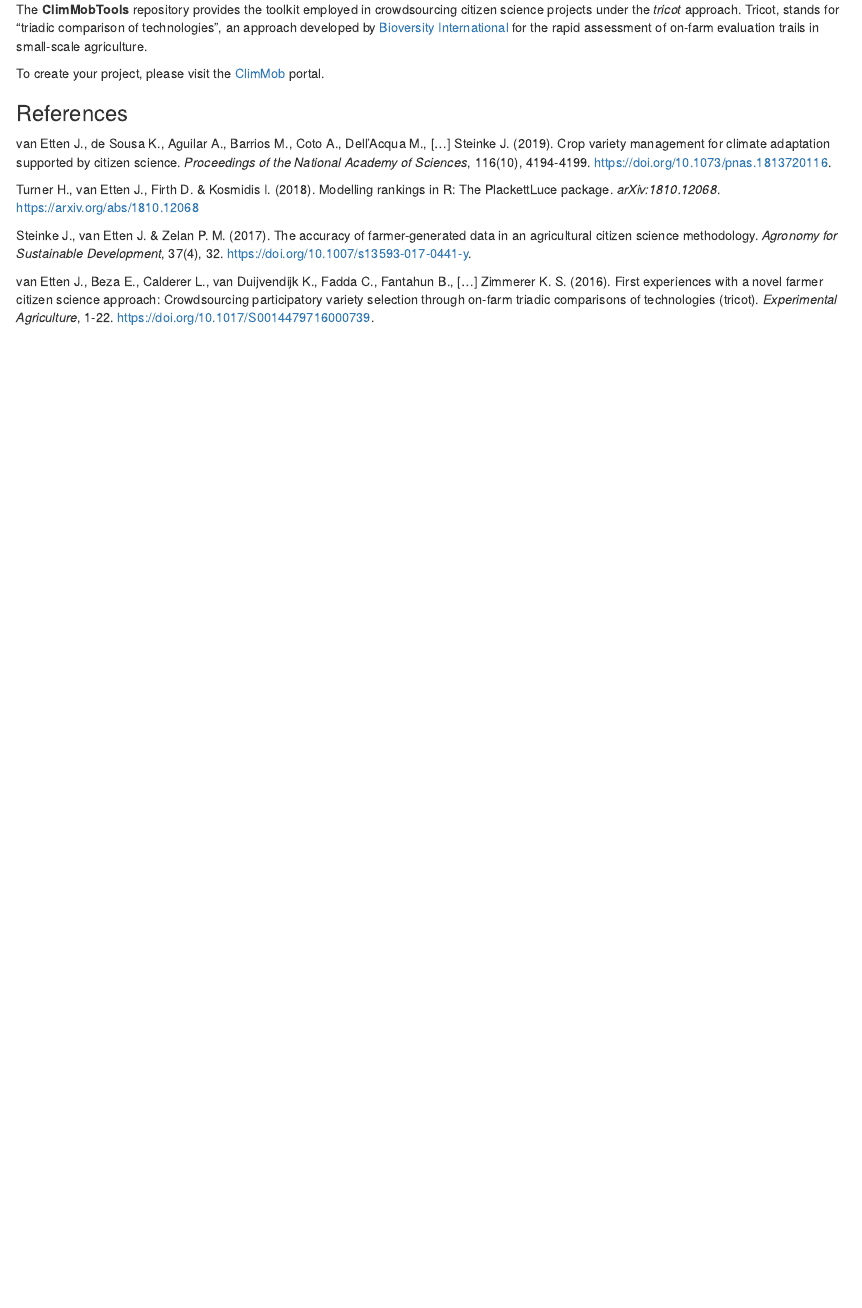
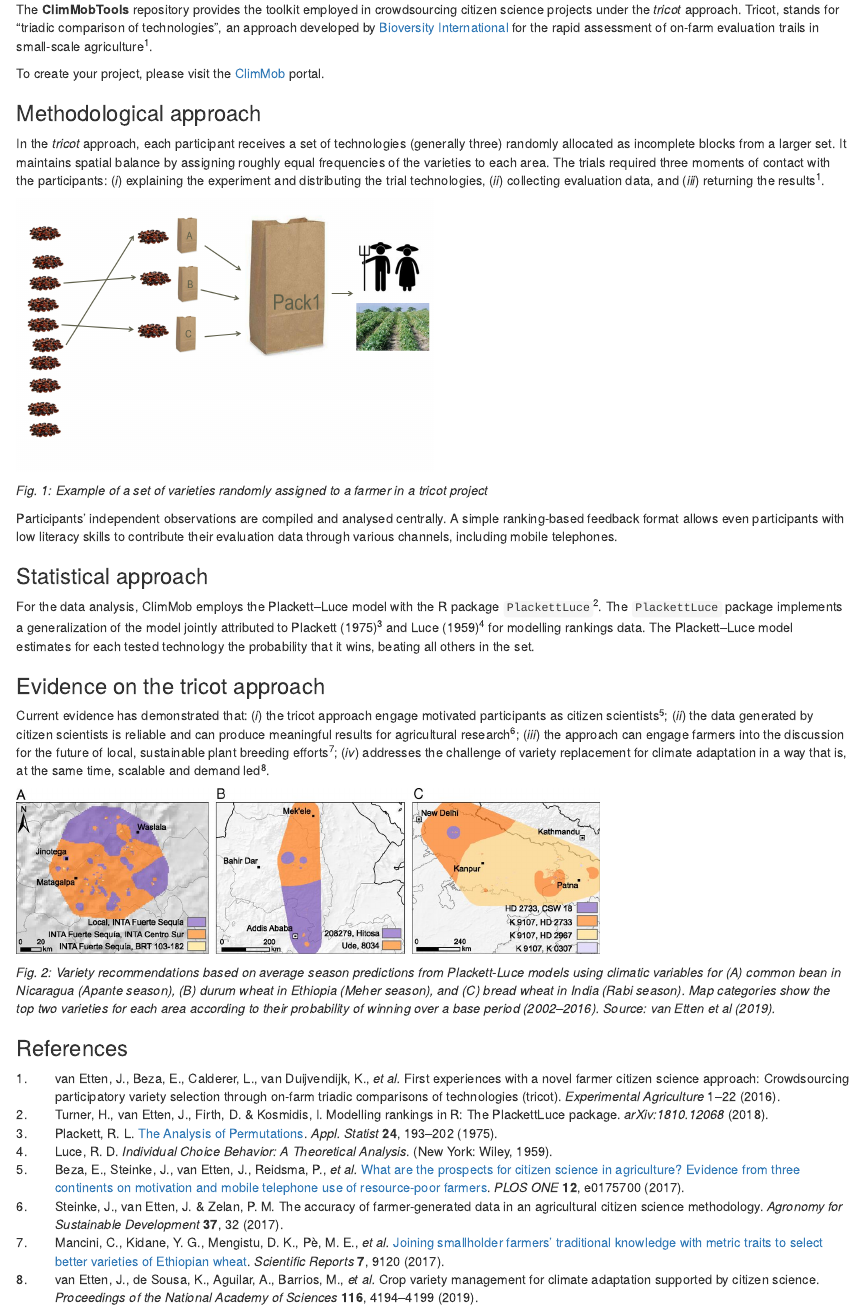
Before and after one commit to AgrDataSci/ClimMobTools, an R Markdown document (README.Rmd): the page in a window 1100 px wide, from 120 px down. Rendered offline with R 4.5, knitr and Pandoc, with nearby package versions.

Commit message:
readme1.0

```diff
--- a/README.Rmd
+++ b/README.Rmd
@@ -1,5 +1,8 @@
 ---
   output: github_document
+  fig_caption: yes
+  bibliography: ["readme.bib"]
+  csl: citation_style.csl
 ---
 
 # ClimMobTools
@@ -7,16 +10,33 @@
 
 ## Overview
 
-The **ClimMobTools** repository provides the toolkit employed in crowdsourcing citizen science projects under the *tricot* approach. Tricot, stands for "triadic comparison of technologies", an approach developed by [Bioversity International](https://www.bioversityinternational.org/) for the rapid assessment of on-farm evaluation trails in small-scale agriculture.
+The **ClimMobTools** repository provides the toolkit employed in crowdsourcing citizen science projects under the *tricot* approach. Tricot, stands for "triadic comparison of technologies", an approach developed by [Bioversity International](https://www.bioversityinternational.org/) for the rapid assessment of on-farm evaluation trails in small-scale agriculture[@VanEtten2016].
 
 To create your project, please visit the [ClimMob](https://climmob.net/blog/) portal.
 
+### Methodological approach
+
+In the *tricot* approach, each participant receives a set of technologies (generally three) randomly allocated as incomplete blocks from a larger set. It maintains spatial balance by assigning roughly equal frequencies of the varieties to each area. The trials required three moments of contact with the participants: (*i*) explaining the experiment and distributing the trial technologies, (*ii*) collecting evaluation data, and (*iii*) returning the results[@VanEtten2016].
+
+![](data/images/seed_random.png){width=50%}
+
+*Fig. 1: Example of a set of varieties randomly assigned to a farmer in a tricot project*
+
+
+Participants’ independent observations are compiled and analysed centrally. A simple ranking-based feedback format allows even participants with low literacy skills to contribute their evaluation data through various channels, including mobile telephones.
+
+### Statistical approach
+
+For the data analysis, ClimMob employs the Plackett–Luce model with the R package `PlackettLuce`[@Turner2018]. The `PlackettLuce` package implements a generalization of the model jointly
+attributed to Plackett (1975)[@Plackett1975] and Luce (1959)[@Luce1959] for modelling rankings data. The Plackett–Luce model estimates for each tested technology the probability that it wins, beating all others in the set.
+
+
+### Evidence on the tricot approach
+
+Current evidence has demonstrated that: (*i*) the tricot approach engage motivated participants as citizen scientists[@Beza2017]; (*ii*) the data generated by citizen scientists is reliable and can produce meaningful results for agricultural research[@Steinke2017]; (*iii*) the approach can engage farmers into the discussion for the future of local, sustainable plant breeding efforts[@Mancini2017]; (*iv*) addresses the challenge of variety replacement for climate adaptation in a way that is, at the same time, scalable and demand led[@VanEtten2019].
+
+![](data/images/F3_vanEtten2019.jpg){width=70%}
+
+*Fig. 2: Variety recommendations based on average season predictions from Plackett-Luce models using climatic variables for (A) common bean in Nicaragua (Apante season), (B) durum wheat in Ethiopia (Meher season), and (C) bread wheat in India (Rabi season). Map categories show the top two varieties for each area according to their probability of winning over a base period (2002–2016). Source: van Etten et al (2019).*
+
 ### References
-
-van Etten J., de Sousa K., Aguilar A., Barrios M., Coto A., Dell'Acqua M., [...] Steinke J. (2019). Crop variety management for climate adaptation supported by citizen science. *Proceedings of the National Academy of Sciences*, 116(10), 4194-4199. https://doi.org/10.1073/pnas.1813720116.
-
-Turner H., van Etten J., Firth D. & Kosmidis I. (2018). Modelling rankings in R: The PlackettLuce package. *arXiv:1810.12068*. https://arxiv.org/abs/1810.12068
-
-Steinke J., van Etten J. & Zelan P. M. (2017). The accuracy of farmer-generated data in an agricultural citizen science methodology. *Agronomy for Sustainable Development*, 37(4), 32. https://doi.org/10.1007/s13593-017-0441-y.
-
-van Etten J., Beza E., Calderer L., van Duijvendijk K., Fadda C., Fantahun B., [...] Zimmerer K. S. (2016). First experiences with a novel farmer citizen science approach: Crowdsourcing participatory variety selection through on-farm triadic comparisons of technologies (tricot). *Experimental Agriculture*, 1-22. https://doi.org/10.1017/S0014479716000739.
--- /dev/null
+++ b/readme.bib
@@ -0,0 +1,68 @@
+@article{Turner2018,
+author = {Turner, Heather and {van Etten}, Jacob and Firth, David and Kosmidis, Ionannis},
+journal = {arXiv:1810.12068},
+publisher = {arXiv},
+title = {{Modelling rankings in R: The PlackettLuce package}},
+year = {2018}
+}
+@article{VanEtten2016,
+author = {{van Etten}, J. and Beza, E. and Calderer, L. and {van Duijvendijk}, K. and Fadda, C. and Fantahun, B. and Kidane, Y.G. and {van de Gevel}, J. and Gupta, A. and Mengistu, D.K. and Kiambi, D. and Mathur, P.N. and Mercado, L. and Mittra, S. and Mollel, M.J. and Rosas, J.C. and Steinke, J. and Suchini, J.G. and Zimmerer, K.S.},
+journal = {Experimental Agriculture},
+pages = {1-22},
+title = {{First experiences with a novel farmer citizen science approach: {C}rowdsourcing participatory variety selection through on-farm triadic comparisons of technologies (tricot)}},
+year = {2016}
+}
+@article{VanEtten2019,
+author = {{van Etten}, Jacob and {de Sousa}, Kau{\^{e}} and Aguilar, Am{\'{i}}lcar and Barrios, Mirna and Coto, Allan and {Dell'Acqua}, Matteo and Fadda, Carlo and Gebrehawaryat, Yosef and {van de Gevel}, Jeske and Gupta, Arnab and Kiros, Afewerki Y. and Madriz, Brandon and Mathur, Prem and Mengistu, Dejene K. and Mercado, Leida and {Nurhisen Mohammed}, Jemal and Paliwal, Ambica and P{\`{e}}, Mario Enrico and Quir{\'{o}}s, Carlos F. and Rosas, Juan Carlos and Sharma, Neeraj and Singh, S. S. and Solanki, Iswhar S. and Steinke, Jonathan},
+issn = {0027-8424},
+journal = {Proceedings of the National Academy of Sciences},
+month = {feb},
+number = {10},
+pages = {4194-4199},
+publisher = {National Academy of Sciences},
+title = {{Crop variety management for climate adaptation supported by citizen science}},
+volume = {116},
+year = {2019}
+}
+
+@article{Steinke2017,
+author = {Steinke, Jonathan and {van Etten}, Jacob and Zelan, Pablo Mej{\'{i}}a},
+issn = {1774-0746},
+journal = {Agronomy for Sustainable Development},
+month = {aug},
+number = {4},
+pages = {32},
+publisher = {Springer Paris},
+title = {{The accuracy of farmer-generated data in an agricultural citizen science methodology}},
+volume = {37},
+year = {2017}
+}
+
+
+@article{Mancini2017,
+author = {Mancini, Chiara and Kidane, Yosef G and Mengistu, Dejene K and P{\`{e}}, Mario Enrico and Fadda, Carlo and {Dell'Acqua}, Matteo},
+issn = {2045-2322},
+journal = {Scientific Reports},
+number = {1},
+pages = {9120},
+title = {{Joining smallholder farmers' traditional knowledge with metric traits to select better varieties of Ethiopian wheat}},
+url = {https://doi.org/10.1038/s41598-017-07628-4},
+volume = {7},
+year = {2017}
+}
+
+
+@book{Luce1959,
+abstract = {Book Information Author(s): R. Duncan Luce Title: , a theoretical analysis Additional book information: New York, Wiley, 1959.},
+author = {Luce, R. Duncan},
+booktitle = {Individual Choice Behavior: A Theoretical Analysis},
+isbn = {0486441369},
+publisher = {New York: Wiley},
+title = {{Individual Choice Behavior: A Theoretical Analysis}},
+year = {1959}
+}
+
+
+@article{Plackett1975,
+abstract = {A probability distribution is defined over the r! permutations of r objects in such a way as to incorporate up to r! -1 parameters. Problems of estimation and testing are considered. The results are applied to data on voting at elections and beanstor},
+author = {Plackett, Robert L.},
@@ -0,0 +72,24 @@
+journal = {Appl. Statist},
+keywords = {categorical,consumer preferences,contingengy tables,data,logistic models,logit analysis,random permutations,voting bias},
+number = {2},
+pages = {193--202},
+pmid = {16937804},
+title = {{The Analysis of Permutations}},
+volume = {24},
+year = {1975}
+}
+
+@article{Beza2017,
+author = {Beza, Eskender and Steinke, Jonathan and {van Etten}, Jacob and Reidsma, Pytrik and Fadda, Carlo and Mittra, Sarika and Mathur, Prem and Kooistra, Lammert},
+editor = {Rossiter, D G},
+issn = {1932-6203},
+journal = {PLOS ONE},
+month = {may},
+number = {5},
+pages = {e0175700},
+publisher = {SAGE Publications, Inc},
+title = {{What are the prospects for citizen science in agriculture? Evidence from three continents on motivation and mobile telephone use of resource-poor farmers}},
+url = {http://dx.plos.org/10.1371/journal.pone.0175700},
+volume = {12},
+year = {2017}
+}
```
Also changed, not shown: README.md, citation_style.csl (added), data/images/F3_vanEtten2019.jpg (added), data/images/seed_random.png (added), readme.bib (3 more changed lines).
